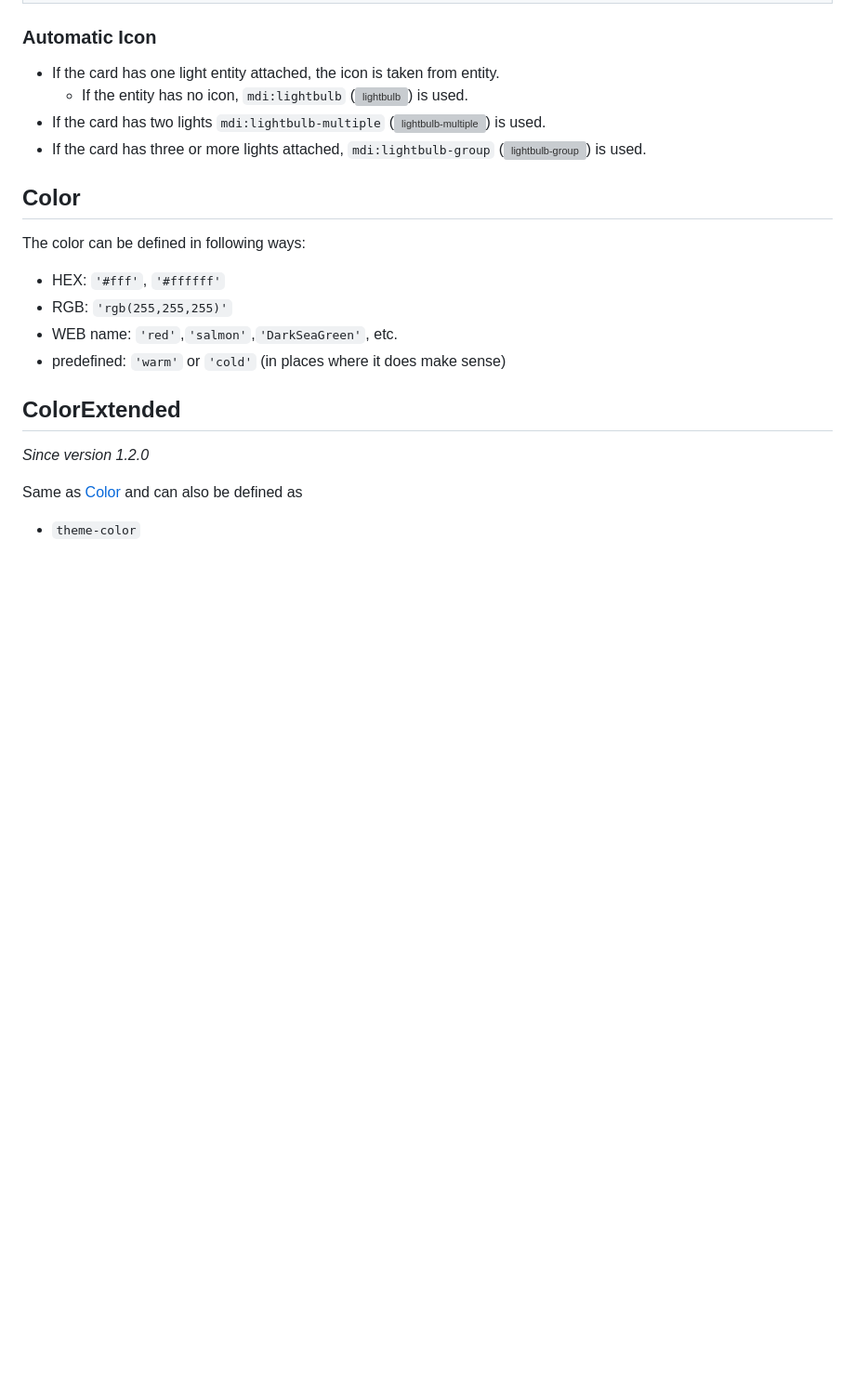
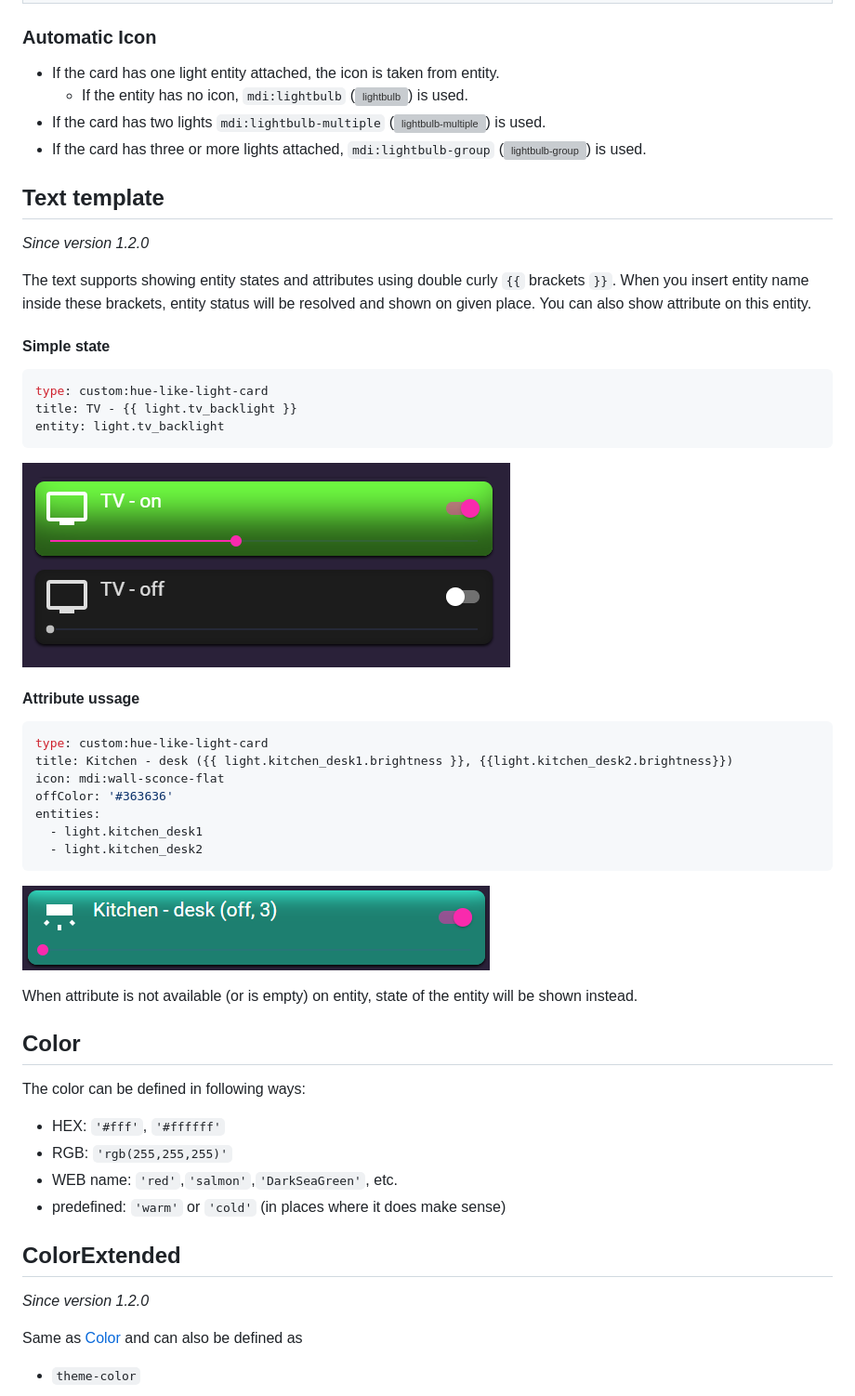
Before and after one commit to Gh61/lovelace-hue-like-light-card, a Markdown page: README.md, the part around the change. Shown at 93% size. GitHub-like rendering; pictures changed too: doc/template-screen1.png (added), doc/template-screen2.png (added); blank space fills up the shorter version; grey boxes are pictures that could not be loaded.

Commit message:
- added HassTextTemplate object - added jest + tests for template Resolves #5

````diff
--- a/README.md
+++ b/README.md
@@ -198,6 +198,36 @@ For more options see [Configuration](#configuration) or let yourself inspire in
     - If the entity has no icon, `mdi:lightbulb` (![lightbulb](https://user-images.githubusercontent.com/10837736/171443813-5e0dc16c-de15-43a1-9e96-0917c038e0a9.svg)) is used.
 - If the card has two lights `mdi:lightbulb-multiple` (![lightbulb-multiple](https://user-images.githubusercontent.com/10837736/171444016-4b571fcf-0e30-4eca-9baf-61a710c17c05.svg)) is used.
 - If the card has three or more lights attached, `mdi:lightbulb-group` (![lightbulb-group](https://user-images.githubusercontent.com/10837736/171444069-639d41d5-1dc7-4bd7-8104-b77f52df86fb.svg)) is used.
+
+## Text template
+*Since version 1.2.0*
+
+The text supports showing entity states and attributes using double curly `{{` brackets `}}`.
+When you insert entity name inside these brackets, entity status will be resolved and shown on given place. You can also show attribute on this entity.
+
+#### Simple state
+```yaml
+type: custom:hue-like-light-card
+title: TV - {{ light.tv_backlight }}
+entity: light.tv_backlight
+```
+
+![Template usage](/doc/template-screen1.png)
+
+#### Attribute ussage
+```yaml
+type: custom:hue-like-light-card
+title: Kitchen - desk ({{ light.kitchen_desk1.brightness }}, {{light.kitchen_desk2.brightness}})
+icon: mdi:wall-sconce-flat
+offColor: '#363636'
+entities:
+  - light.kitchen_desk1
+  - light.kitchen_desk2
+```
+![Template attribute usage](/doc/template-screen2.png)
+
+When attribute is not available (or is empty) on entity, state of the entity will be shown instead.
+
 
 ## Color
 The color can be defined in following ways:
````
Also changed, not shown: 15 other files.
